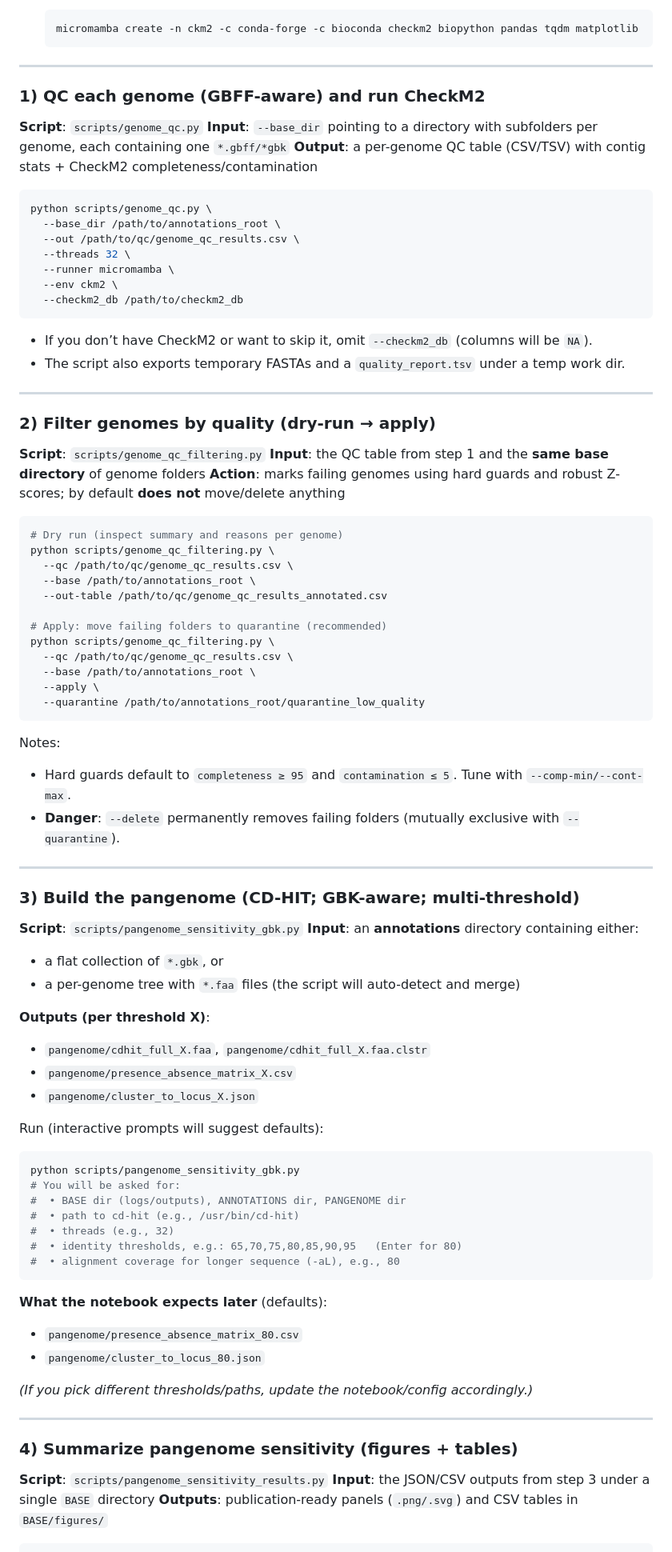
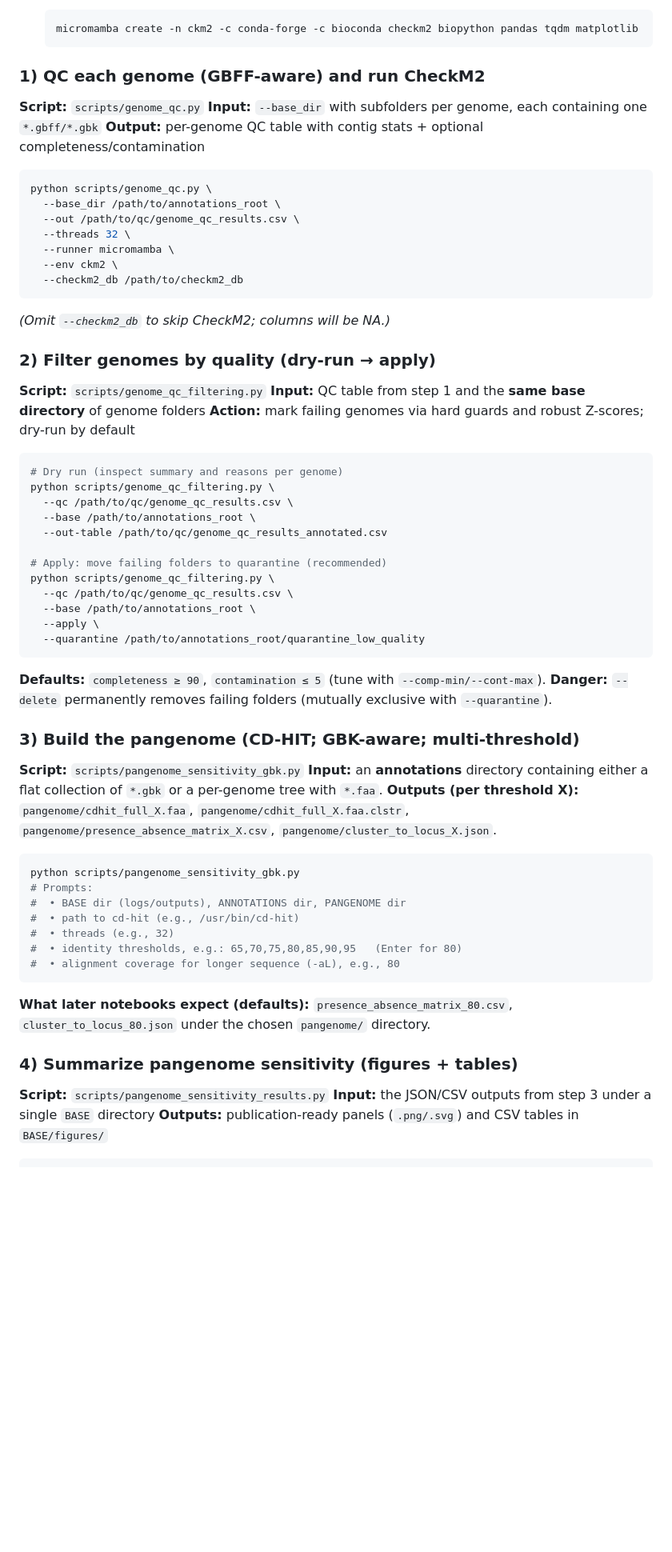
Before and after one commit to omidard/EcopanGEM, a Markdown page: README.md, the part around one of its changes. Shown at 80% size. Rendered like a GitHub page; blank space fills up the shorter version.

````diff
--- a/README.md
+++ b/README.md
@@ -188,13 +159,11 @@ This section covers the minimal, reproducible steps to (i) QC/QA genomes, (ii) f
   micromamba create -n ckm2 -c conda-forge -c bioconda checkm2 biopython pandas tqdm matplotlib
   ```
 
----
-
 ### 1) QC each genome (GBFF-aware) and run CheckM2
 
-**Script**: `scripts/genome_qc.py`
-**Input**: `--base_dir` pointing to a directory with subfolders per genome, each containing one `*.gbff/*gbk`
-**Output**: a per-genome QC table (CSV/TSV) with contig stats + CheckM2 completeness/contamination
+**Script:** `scripts/genome_qc.py`
+**Input:** `--base_dir` with subfolders per genome, each containing one `*.gbff/*.gbk`
+**Output:** per-genome QC table with contig stats + optional completeness/contamination
 
 ```bash
 python scripts/genome_qc.py \
@@ -206,16 +175,13 @@ python scripts/genome_qc.py \
   --checkm2_db /path/to/checkm2_db
 ```
 
-* If you don’t have CheckM2 or want to skip it, omit `--checkm2_db` (columns will be `NA`).
-* The script also exports temporary FASTAs and a `quality_report.tsv` under a temp work dir.
-
----
+*(Omit `--checkm2_db` to skip CheckM2; columns will be NA.)*
 
 ### 2) Filter genomes by quality (dry-run → apply)
 
-**Script**: `scripts/genome_qc_filtering.py`
-**Input**: the QC table from step 1 and the **same base directory** of genome folders
-**Action**: marks failing genomes using hard guards and robust Z-scores; by default **does not** move/delete anything
+**Script:** `scripts/genome_qc_filtering.py`
+**Input:** QC table from step 1 and the **same base directory** of genome folders
+**Action:** mark failing genomes via hard guards and robust Z-scores; dry-run by default
 
 ```bash
 # Dry run (inspect summary and reasons per genome)
@@ -232,32 +198,20 @@ python scripts/genome_qc_filtering.py \
   --quarantine /path/to/annotations_root/quarantine_low_quality
 ```
 
-Notes:
-
-* Hard guards default to `completeness ≥ 95` and `contamination ≤ 5`. Tune with `--comp-min/--cont-max`.
-* **Danger**: `--delete` permanently removes failing folders (mutually exclusive with `--quarantine`).
-
----
+**Defaults:** `completeness ≥ 90`, `contamination ≤ 5` (tune with `--comp-min/--cont-max`).
+**Danger:** `--delete` permanently removes failing folders (mutually exclusive with `--quarantine`).
 
 ### 3) Build the pangenome (CD-HIT; GBK-aware; multi-threshold)
 
-**Script**: `scripts/pangenome_sensitivity_gbk.py`
-**Input**: an **annotations** directory containing either:
-
-* a flat collection of `*.gbk`, or
-* a per-genome tree with `*.faa` files (the script will auto-detect and merge)
-
-**Outputs (per threshold X)**:
-
-* `pangenome/cdhit_full_X.faa`, `pangenome/cdhit_full_X.faa.clstr`
-* `pangenome/presence_absence_matrix_X.csv`
-* `pangenome/cluster_to_locus_X.json`
-
-Run (interactive prompts will suggest defaults):
+**Script:** `scripts/pangenome_sensitivity_gbk.py`
+**Input:** an **annotations** directory containing either a flat collection of `*.gbk` or a per-genome tree with `*.faa`.
+**Outputs (per threshold X):**
+`pangenome/cdhit_full_X.faa`, `pangenome/cdhit_full_X.faa.clstr`,
+`pangenome/presence_absence_matrix_X.csv`, `pangenome/cluster_to_locus_X.json`.
 
 ```bash
 python scripts/pangenome_sensitivity_gbk.py
-# You will be asked for:
+# Prompts:
 #  • BASE dir (logs/outputs), ANNOTATIONS dir, PANGENOME dir
 #  • path to cd-hit (e.g., /usr/bin/cd-hit)
 #  • threads (e.g., 32)
@@ -265,19 +219,12 @@ python scripts/pangenome_sensitivity_gbk.py
 #  • alignment coverage for longer sequence (-aL), e.g., 80
 ```
 
-**What the notebook expects later** (defaults):
-
-* `pangenome/presence_absence_matrix_80.csv`
-* `pangenome/cluster_to_locus_80.json`
-
-*(If you pick different thresholds/paths, update the notebook/config accordingly.)*
-
----
+**What later notebooks expect (defaults):** `presence_absence_matrix_80.csv`, `cluster_to_locus_80.json` under the chosen `pangenome/` directory.
 
 ### 4) Summarize pangenome sensitivity (figures + tables)
 
-**Script**: `scripts/pangenome_sensitivity_results.py`
-**Input**: the JSON/CSV outputs from step 3 under a single `BASE` directory
-**Outputs**: publication-ready panels (`.png/.svg`) and CSV tables in `BASE/figures/`
+**Script:** `scripts/pangenome_sensitivity_results.py`
+**Input:** the JSON/CSV outputs from step 3 under a single `BASE` directory
+**Outputs:** publication-ready panels (`.png/.svg`) and CSV tables in `BASE/figures/`
 
 ```bash
````
Also changed, not shown: other parts of README.md (+58 -90 lines).
